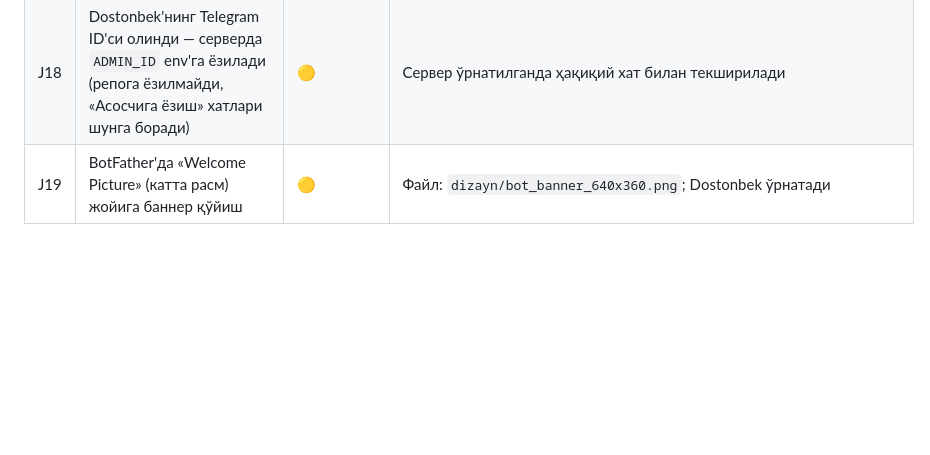
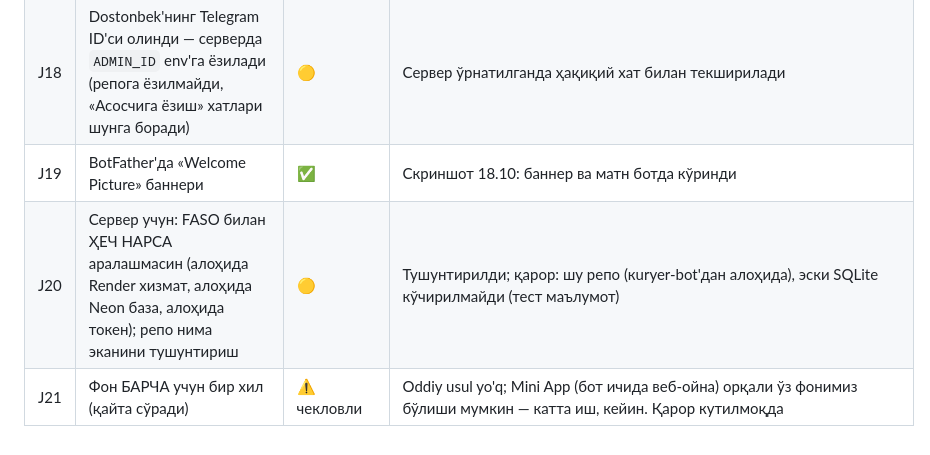
Before and after one commit to juraevdostonbek26-ship-it/-, a Markdown page: TALABLAR.md, the part around the change. Rendered like a GitHub page; blank space fills up the shorter version.

Commit message:
Record server isolation decision, banner verified, wallpaper limitation
Co-Authored-By: Claude Sonnet 5.5 <noreply@anthropic.com>
Claude-Session: https://claude.ai/code/session_0167QZEYFGGfHgZg1QJD73tx

```diff
--- a/TALABLAR.md
+++ b/TALABLAR.md
@@ -104,4 +104,6 @@
 | J16 | Фон БАРЧА фойдаланувчига бир хил кўринсинми (BotFather орқали)? | ⚠️ чекловли | Telegram чат фонини фақат ҳар одам ўзи қўяди, бот/BotFather ўзгартира олмайди. Ўрнига: BotFather → `/setdescriptionpic` баннер (640×360) — бот очилганда ҳамма кўради: `dizayn/bot_banner_640x360.png` |
 | J17 | DOJU брендини ботнинг ҳамма жойига чиройли қўшиш; Dostonbek компьютерда синайди | 🟡 | Салом, меню, пастки меню хабари, созламалар, яқин кунлар, махфийлик, асосчига ёзиш — UZ ва RU; 39 тест ўтади; ҳақиқий Telegram'да ҳали кўрилмаган. Эслатма карточкаларига қўшилмади (ҳар дақиқа келади, безовта қилмасин) |
 | J18 | Dostonbek'нинг Telegram ID'си олинди — серверда `ADMIN_ID` env'га ёзилади (репога ёзилмайди, «Асосчига ёзиш» хатлари шунга боради) | 🟡 | Сервер ўрнатилганда ҳақиқий хат билан текширилади |
-| J19 | BotFather'да «Welcome Picture» (катта расм) жойига баннер қўйиш | 🟡 | Файл: `dizayn/bot_banner_640x360.png`; Dostonbek ўрнатади |
+| J19 | BotFather'да «Welcome Picture» баннери | ✅ | Скриншот 18.10: баннер ва матн ботда кўринди |
+| J20 | Сервер учун: FASO билан ҲЕЧ НАРСА аралашмасин (алоҳида Render хизмат, алоҳида Neon база, алоҳида токен); репо нима эканини тушунтириш | 🟡 | Тушунтирилди; қарор: шу репо (кuryer-bot'дан алоҳида), эски SQLite кўчирилмайди (тест маълумот) |
+| J21 | Фон БАРЧА учун бир хил (қайта сўради) | ⚠️ чекловли | Oddiy usul yo'q; Mini App (бот ичида веб-ойна) орқали ўз фонимиз бўлиши мумкин — катта иш, кейин. Қарор кутилмоқда |
```
Also changed, not shown: LOYIHA_XARITASI.md (+1 -0 lines).
